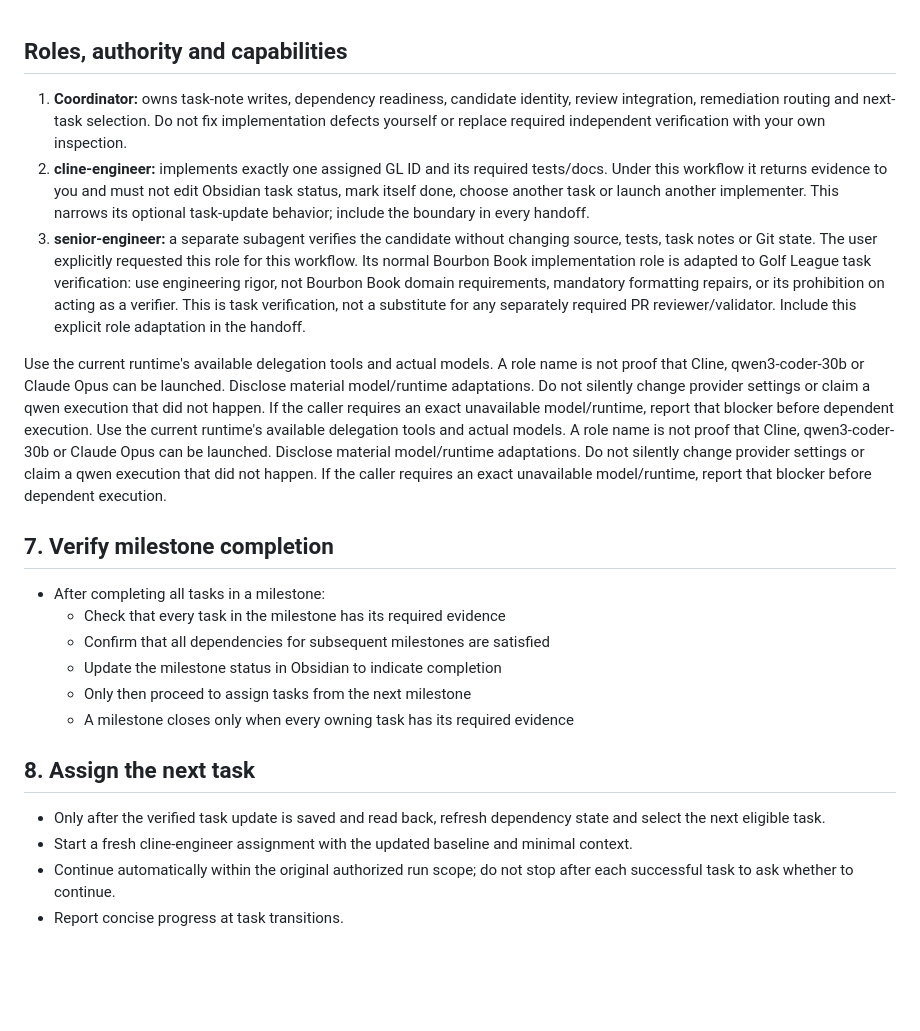
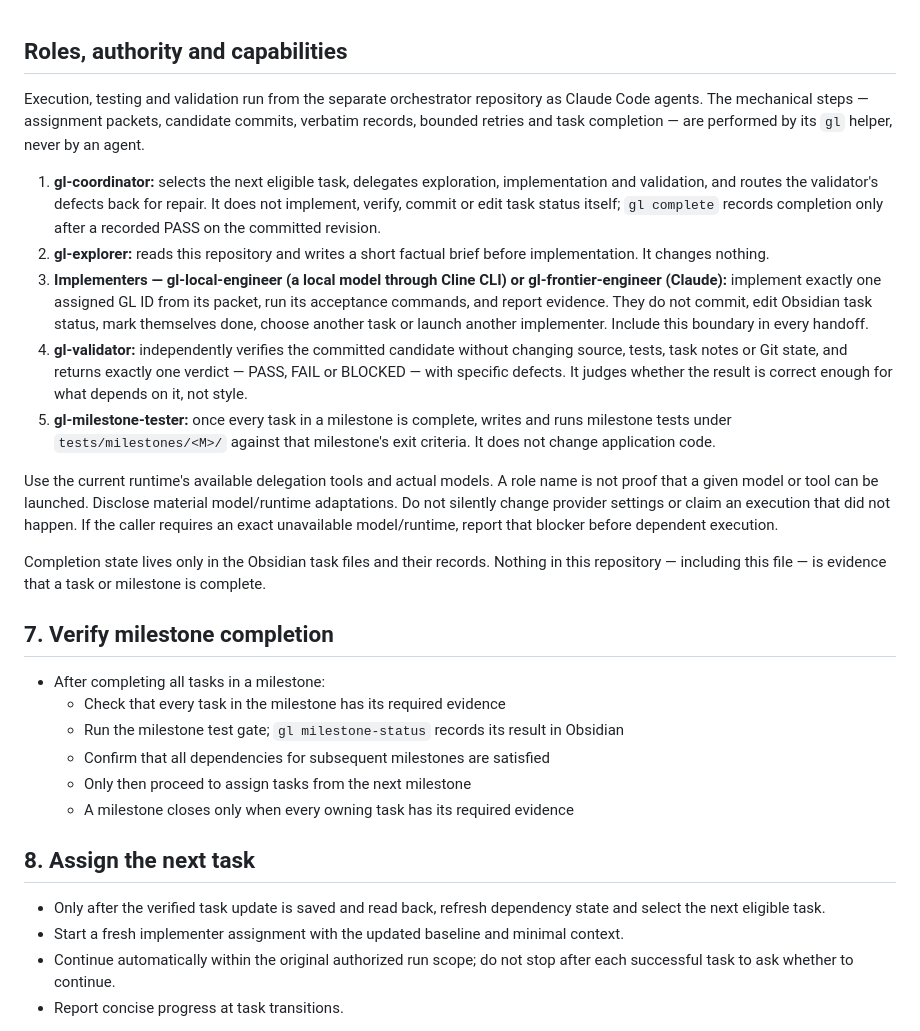
Before and after one commit to adhatcher-org/golf_league, a Markdown page: AGENTS.md, the part around one of its changes. GitHub-like rendering; blank space fills up the shorter version.

Commit message:
Point AGENTS.md roles at the stage-4 agents and drop a false M0 claim
Execution now runs as Claude Code agents from the orchestrator
repository, so the Coordinator / cline-engineer / senior-engineer roles
are renamed to gl-coordinator, gl-explorer, the local and frontier
implementers, gl-validator and gl-milestone-tester.

The file also ended with a "Milestone Completion Summary" claiming M0
complete, including GL-60 and GL-70, none of which was true. A local
implementer read it during a GL-02 run and concluded GL-02 was already
done. Completion state lives only in the Obsidian task files; the
summary and two duplicated paragraphs are removed.

Co-Authored-By: Claude Opus 5 <noreply@anthropic.com>

```diff
--- a/AGENTS.md
+++ b/AGENTS.md
@@ -1,36 +1,40 @@
 ## Roles, authority and capabilities
 
-1. **Coordinator:** owns task-note writes, dependency readiness, candidate identity, review
-   integration, remediation routing and next-task selection. Do not fix implementation defects
-   yourself or replace required independent verification with your own inspection.
-2. **cline-engineer:** implements exactly one assigned GL ID and its required tests/docs. Under
-   this workflow it returns evidence to you and must not edit Obsidian task status, mark itself
-   done, choose another task or launch another implementer. This narrows its optional task-update
-   behavior; include the boundary in every handoff.
-3. **senior-engineer:** a separate subagent verifies the candidate without changing source, tests,
-   task notes or Git state. The user explicitly requested this role for this workflow. Its normal
-   Bourbon Book implementation role is adapted to Golf League task verification: use engineering
-   rigor, not Bourbon Book domain requirements, mandatory formatting repairs, or its prohibition
-   on acting as a verifier. This is task verification, not a substitute for any separately required
-   PR reviewer/validator. Include this explicit role adaptation in the handoff.
+Execution, testing and validation run from the separate orchestrator repository as Claude Code
+agents. The mechanical steps — assignment packets, candidate commits, verbatim records, bounded
+retries and task completion — are performed by its `gl` helper, never by an agent.
+
+1. **gl-coordinator:** selects the next eligible task, delegates exploration, implementation and
+   validation, and routes the validator's defects back for repair. It does not implement, verify,
+   commit or edit task status itself; `gl complete` records completion only after a recorded PASS
+   on the committed revision.
+2. **gl-explorer:** reads this repository and writes a short factual brief before implementation.
+   It changes nothing.
+3. **Implementers — gl-local-engineer (a local model through Cline CLI) or gl-frontier-engineer
+   (Claude):** implement exactly one assigned GL ID from its packet, run its acceptance commands,
+   and report evidence. They do not commit, edit Obsidian task status, mark themselves done, choose
+   another task or launch another implementer. Include this boundary in every handoff.
+4. **gl-validator:** independently verifies the committed candidate without changing source, tests,
+   task notes or Git state, and returns exactly one verdict — PASS, FAIL or BLOCKED — with specific
+   defects. It judges whether the result is correct enough for what depends on it, not style.
+5. **gl-milestone-tester:** once every task in a milestone is complete, writes and runs milestone
+   tests under `tests/milestones/<M>/` against that milestone's exit criteria. It does not change
+   application code.
 
 Use the current runtime's available delegation tools and actual models. A role name is not proof
-that Cline, qwen3-coder-30b or Claude Opus can be launched. Disclose material model/runtime
-adaptations. Do not silently change provider settings or claim a qwen execution that did not
-happen. If the caller requires an exact unavailable model/runtime, report that blocker before
-dependent execution.
-Use the current runtime's available delegation tools and actual models. A role name is not proof
-that Cline, qwen3-coder-30b or Claude Opus can be launched. Disclose material model/runtime
-adaptations. Do not silently change provider settings or claim a qwen execution that did not
-happen. If the caller requires an exact unavailable model/runtime, report that blocker before
-dependent execution.
+that a given model or tool can be launched. Disclose material model/runtime adaptations. Do not
+silently change provider settings or claim an execution that did not happen. If the caller requires
+an exact unavailable model/runtime, report that blocker before dependent execution.
+
+Completion state lives only in the Obsidian task files and their records. Nothing in this
+repository — including this file — is evidence that a task or milestone is complete.
 
 ## 7. Verify milestone completion
 
 - After completing all tasks in a milestone:
   - Check that every task in the milestone has its required evidence
+  - Run the milestone test gate; `gl milestone-status` records its result in Obsidian
   - Confirm that all dependencies for subsequent milestones are satisfied
-  - Update the milestone status in Obsidian to indicate completion
   - Only then proceed to assign tasks from the next milestone
   - A milestone closes only when every owning task has its required evidence
 
@@ -38,7 +42,7 @@ dependent execution.
 
 - Only after the verified task update is saved and read back, refresh dependency state and select
   the next eligible task.
-- Start a fresh cline-engineer assignment with the updated baseline and minimal context.
+- Start a fresh implementer assignment with the updated baseline and minimal context.
 - Continue automatically within the original authorized run scope; do not stop
   after each successful task to ask whether to continue.
 - Report concise progress at task transitions.
```
Also changed, not shown: other parts of AGENTS.md (+0 -24 lines).
